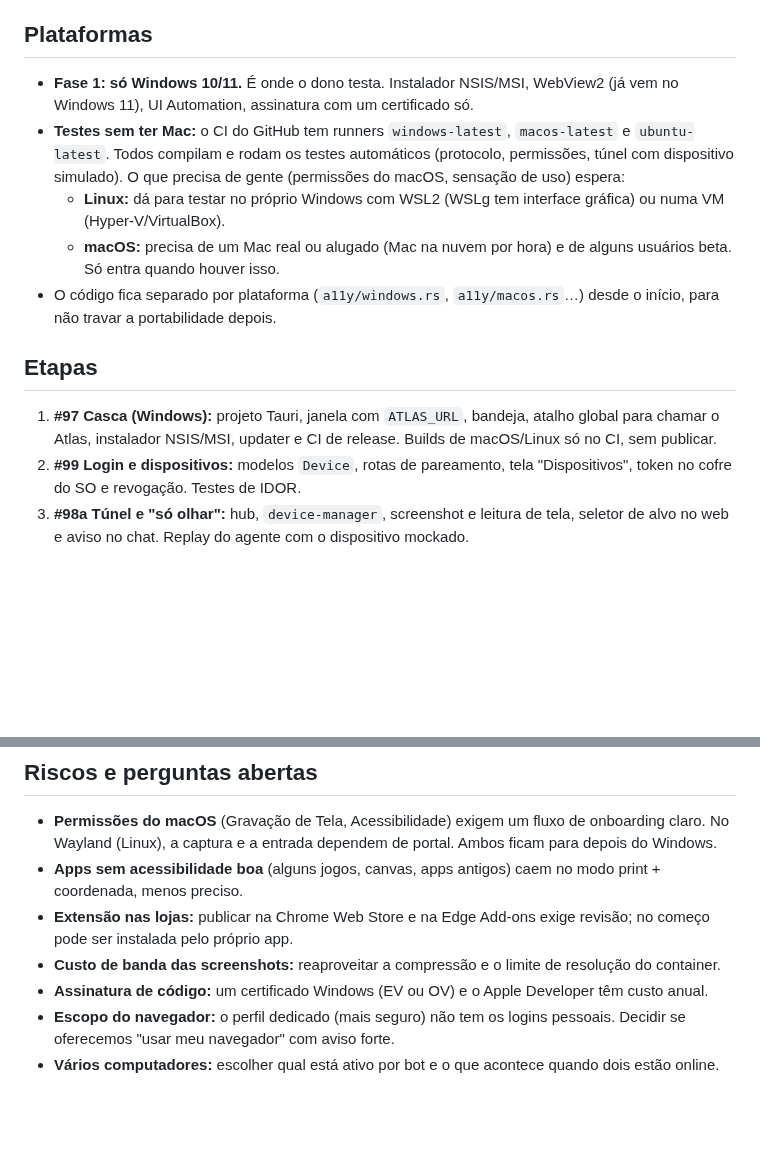
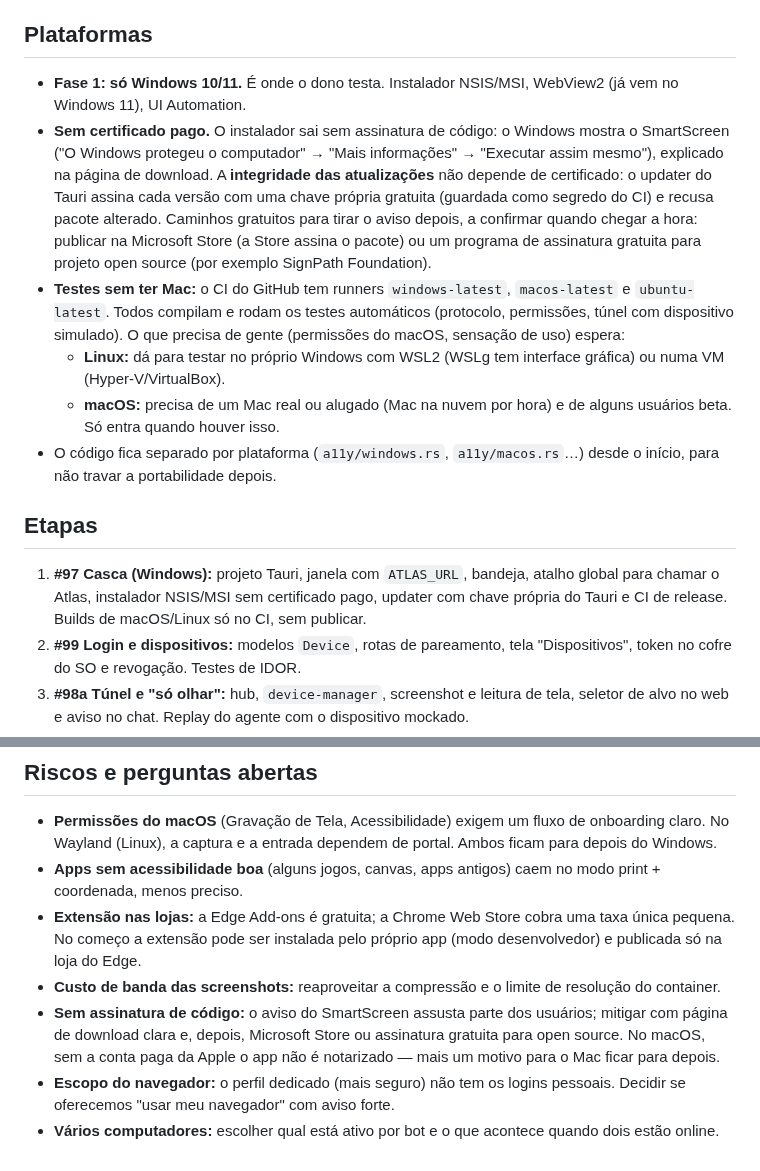
Before and after one commit to ali-ali18/Atlas, a Markdown page: docs/adr/0001-app-desktop-tauri.md, 2 parts joined by grey strips. Rendered like a GitHub page; blank space fills up the shorter version.

Commit message:
docs(plano): app desktop sem certificado de código pago
Co-Authored-By: Claude Opus 5.5 <noreply@anthropic.com>
Claude-Session: https://claude.ai/code/session_01M7bQiDiqGPXYMsnD4vpJK2

```diff
--- a/docs/adr/0001-app-desktop-tauri.md
+++ b/docs/adr/0001-app-desktop-tauri.md
@@ -108,7 +108,8 @@ Além de agir app por app, o bot pode **assumir o PC inteiro** durante uma taref
 
 ## Plataformas
 
-- **Fase 1: só Windows 10/11.** É onde o dono testa. Instalador NSIS/MSI, WebView2 (já vem no Windows 11), UI Automation, assinatura com um certificado só.
+- **Fase 1: só Windows 10/11.** É onde o dono testa. Instalador NSIS/MSI, WebView2 (já vem no Windows 11), UI Automation.
+- **Sem certificado pago.** O instalador sai sem assinatura de código: o Windows mostra o SmartScreen ("O Windows protegeu o computador" → "Mais informações" → "Executar assim mesmo"), explicado na página de download. A **integridade das atualizações** não depende de certificado: o updater do Tauri assina cada versão com uma chave própria gratuita (guardada como segredo do CI) e recusa pacote alterado. Caminhos gratuitos para tirar o aviso depois, a confirmar quando chegar a hora: publicar na Microsoft Store (a Store assina o pacote) ou um programa de assinatura gratuita para projeto open source (por exemplo SignPath Foundation).
 - **Testes sem ter Mac:** o CI do GitHub tem runners `windows-latest`, `macos-latest` e `ubuntu-latest`. Todos compilam e rodam os testes automáticos (protocolo, permissões, túnel com dispositivo simulado). O que precisa de gente (permissões do macOS, sensação de uso) espera:
   - **Linux:** dá para testar no próprio Windows com WSL2 (WSLg tem interface gráfica) ou numa VM (Hyper-V/VirtualBox).
   - **macOS:** precisa de um Mac real ou alugado (Mac na nuvem por hora) e de alguns usuários beta. Só entra quando houver isso.
@@ -116,7 +117,7 @@ Além de agir app por app, o bot pode **assumir o PC inteiro** durante uma taref
 
 ## Etapas
 
-1. **#97 Casca (Windows):** projeto Tauri, janela com `ATLAS_URL`, bandeja, atalho global para chamar o Atlas, instalador NSIS/MSI, updater e CI de release. Builds de macOS/Linux só no CI, sem publicar.
+1. **#97 Casca (Windows):** projeto Tauri, janela com `ATLAS_URL`, bandeja, atalho global para chamar o Atlas, instalador NSIS/MSI sem certificado pago, updater com chave própria do Tauri e CI de release. Builds de macOS/Linux só no CI, sem publicar.
 2. **#99 Login e dispositivos:** modelos `Device`, rotas de pareamento, tela "Dispositivos", token no cofre do SO e revogação. Testes de IDOR.
 3. **#98a Túnel e "só olhar":** hub, `device-manager`, screenshot e leitura de tela, seletor de alvo no web e aviso no chat. Replay do agente com o dispositivo mockado.
 4. **#98b Controle por acessibilidade:** árvore de UI Automation, ações por elemento, permissão por app em níveis, clique/digitação/teclas/rolagem como fallback, tecla de pânico, assumir o controle e auditoria.
@@ -130,8 +131,8 @@ Cada etapa vai num PR próprio, com prévias. Uma só não quebra o fluxo da nuv
 
 - **Permissões do macOS** (Gravação de Tela, Acessibilidade) exigem um fluxo de onboarding claro. No Wayland (Linux), a captura e a entrada dependem de portal. Ambos ficam para depois do Windows.
 - **Apps sem acessibilidade boa** (alguns jogos, canvas, apps antigos) caem no modo print + coordenada, menos preciso.
-- **Extensão nas lojas:** publicar na Chrome Web Store e na Edge Add-ons exige revisão; no começo pode ser instalada pelo próprio app.
+- **Extensão nas lojas:** a Edge Add-ons é gratuita; a Chrome Web Store cobra uma taxa única pequena. No começo a extensão pode ser instalada pelo próprio app (modo desenvolvedor) e publicada só na loja do Edge.
 - **Custo de banda das screenshots:** reaproveitar a compressão e o limite de resolução do container.
-- **Assinatura de código:** um certificado Windows (EV ou OV) e o Apple Developer têm custo anual.
+- **Sem assinatura de código:** o aviso do SmartScreen assusta parte dos usuários; mitigar com página de download clara e, depois, Microsoft Store ou assinatura gratuita para open source. No macOS, sem a conta paga da Apple o app não é notarizado — mais um motivo para o Mac ficar para depois.
 - **Escopo do navegador:** o perfil dedicado (mais seguro) não tem os logins pessoais. Decidir se oferecemos "usar meu navegador" com aviso forte.
 - **Vários computadores:** escolher qual está ativo por bot e o que acontece quando dois estão online.
```
